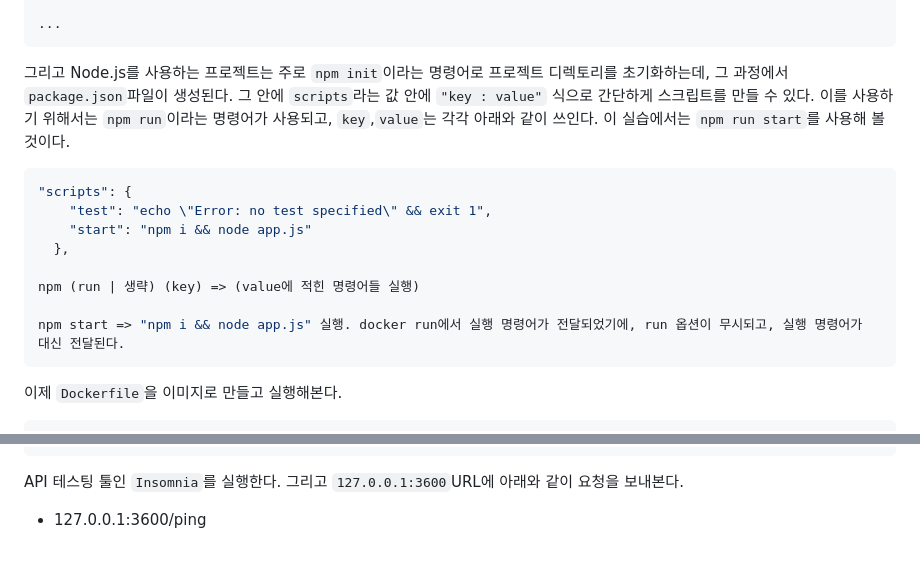
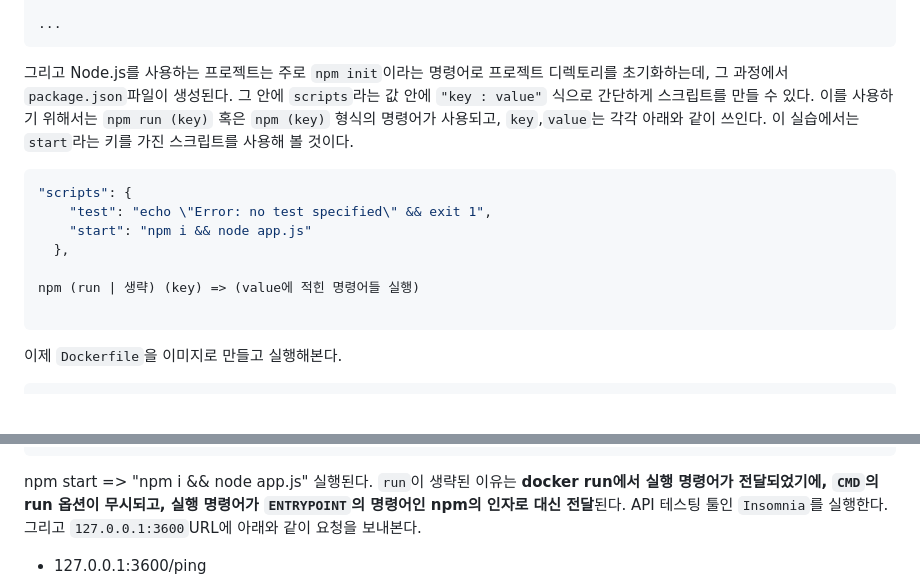
Before and after one commit to J-Hoplin/Docker-n-K8S-Lecture-Note, a Markdown page: docker-3-Dockerfile/Readme.md, 2 parts joined by grey strips. GitHub-like rendering; blank space fills up the shorter version.

Commit message:
fix : fix document and Appendix

````diff
--- a/docker-3-Dockerfile/Readme.md
+++ b/docker-3-Dockerfile/Readme.md
@@ -524,7 +524,7 @@ app.get('/env-test', (req, res) => {
 
 ...
 ```
-그리고 Node.js를 사용하는 프로젝트는 주로 `npm init`이라는 명령어로 프로젝트 디렉토리를 초기화하는데, 그 과정에서 `package.json`파일이 생성된다. 그 안에 `scripts`라는 값 안에 `"key : value"` 식으로 간단하게 스크립트를 만들 수 있다. 이를 사용하기 위해서는 `npm run`이라는 명령어가 사용되고, `key`,`value`는 각각 아래와 같이 쓰인다. 이 실습에서는 `npm run start`를 사용해 볼 것이다.
+그리고 Node.js를 사용하는 프로젝트는 주로 `npm init`이라는 명령어로 프로젝트 디렉토리를 초기화하는데, 그 과정에서 `package.json`파일이 생성된다. 그 안에 `scripts`라는 값 안에 `"key : value"` 식으로 간단하게 스크립트를 만들 수 있다. 이를 사용하기 위해서는 `npm run (key)` 혹은 `npm (key)` 형식의 명령어가 사용되고, `key`,`value`는 각각 아래와 같이 쓰인다. 이 실습에서는 `start`라는 키를 가진 스크립트를 사용해 볼 것이다.
 
 ```json
 "scripts": {
@@ -534,7 +534,6 @@ app.get('/env-test', (req, res) => {
 
 npm (run | 생략) (key) => (value에 적힌 명령어들 실행)
 
-npm start => "npm i && node app.js" 실행. docker run에서 실행 명령어가 전달되었기에, run 옵션이 무시되고, 실행 명령어가 대신 전달된다.
 ```
 이제 `Dockerfile`을 이미지로 만들고 실행해본다.
 
@@ -560,7 +559,7 @@ npm notice
 listening on port 3000
 ::ffff:172.17.0.1 - - [05/Feb/2023:09:39:23 +0000] "GET /env-test HTTP/1.1" 200 42 "-" "insomnia/2022.7.5"
 ```
-API 테스팅 툴인 `Insomnia`를 실행한다. 그리고 `127.0.0.1:3600`URL에 아래와 같이 요청을 보내본다.
+npm start => "npm i && node app.js" 실행된다. `run`이 생략된 이유는 **docker run에서 실행 명령어가 전달되었기에, `CMD`의 run 옵션이 무시되고, 실행 명령어가 `ENTRYPOINT`의 명령어인 npm의 인자로 대신 전달**된다. API 테스팅 툴인 `Insomnia`를 실행한다. 그리고 `127.0.0.1:3600`URL에 아래와 같이 요청을 보내본다.
 
 - 127.0.0.1:3600/ping
 
````
